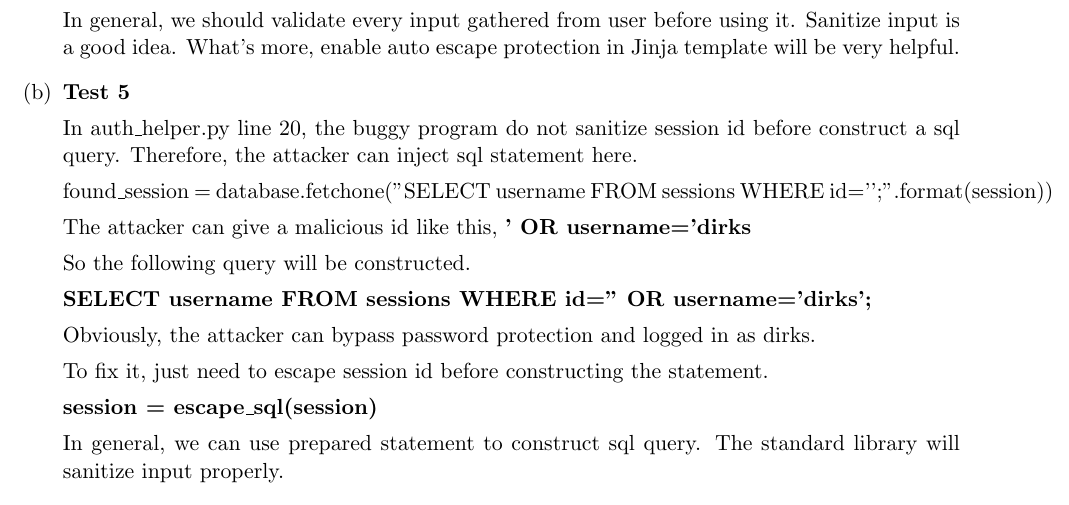
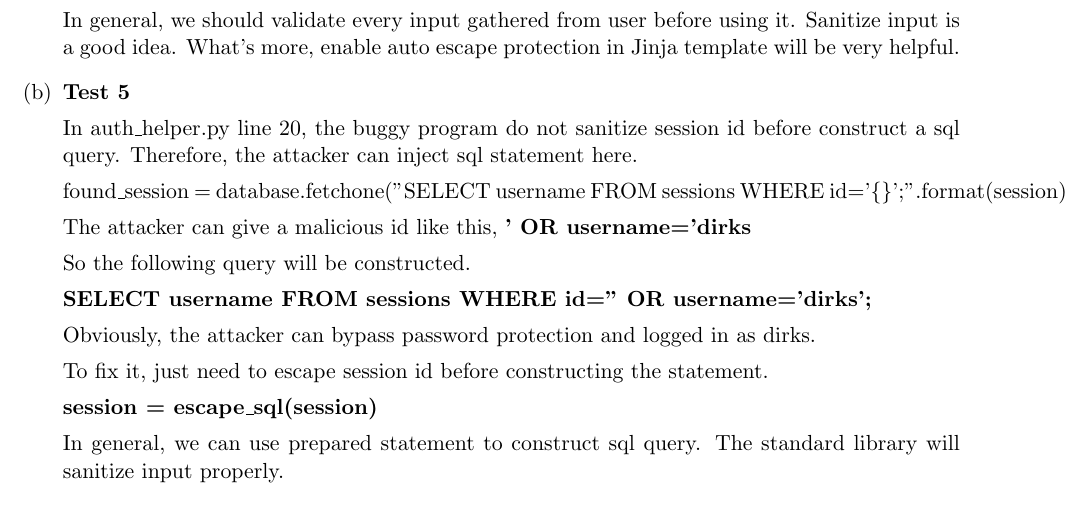
Before and after one commit to PranavJayachand/cs161, a LaTeX document (proj3/writeup.tex): part of page 2 of 3, cut so that both start at the same text. Compiled offline with pdfLaTeX.

Commit message:
fix typo

```diff
--- a/proj3/writeup.tex
+++ b/proj3/writeup.tex
@@ -90,7 +90,7 @@
 
 	In auth\_helper.py line 20, the buggy program do not sanitize session id before construct a sql query. Therefore, the attacker can inject sql statement here.
 
-	found\_session = database.fetchone("SELECT username FROM sessions WHERE id='{}';".format(session))
+	found\_session = database.fetchone("SELECT username FROM sessions WHERE id='\{\}';".format(session))
 
 	The attacker can give a malicious id like this, \textbf{' OR username='dirks}
 
```
Also changed, not shown: proj3/writeup.pdf.
